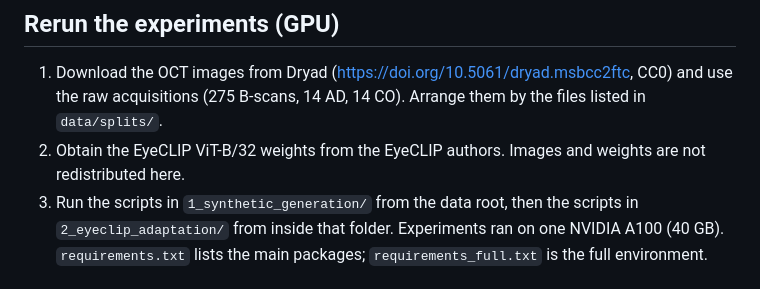
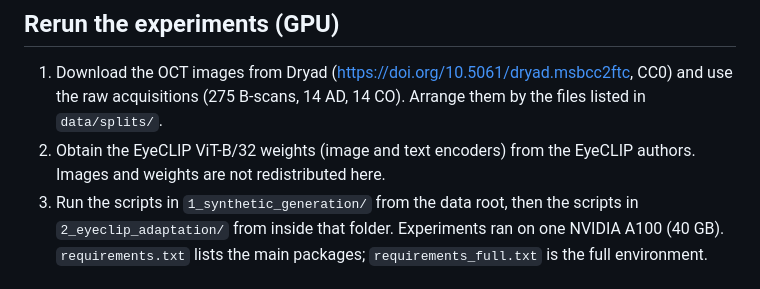
Before and after one commit to Memoona-Codes/eyeclip-ad-oct, a Markdown page: README.md, the part around the change. Rendered like a GitHub page.

Commit message:
Update README for EyeCLIP weights clarification
Clarified the description of obtaining EyeCLIP weights.

```diff
--- a/README.md
+++ b/README.md
@@ -45,7 +45,7 @@ Columns: run_time, method, preproc, dosage, split, seed, slice_id, patient_id, c
 
 ## Rerun the experiments (GPU)
 1. Download the OCT images from Dryad (https://doi.org/10.5061/dryad.msbcc2ftc, CC0) and use the raw acquisitions (275 B-scans, 14 AD, 14 CO). Arrange them by the files listed in `data/splits/`.
-2. Obtain the EyeCLIP ViT-B/32 weights from the EyeCLIP authors. Images and weights are not redistributed here.
+2. Obtain the EyeCLIP ViT-B/32 weights (image and text encoders) from the EyeCLIP authors. Images and weights are not redistributed here.
 3. Run the scripts in `1_synthetic_generation/` from the data root, then the scripts in `2_eyeclip_adaptation/` from inside that folder.
 Experiments ran on one NVIDIA A100 (40 GB). `requirements.txt` lists the main packages; `requirements_full.txt` is the full environment.
 
```
